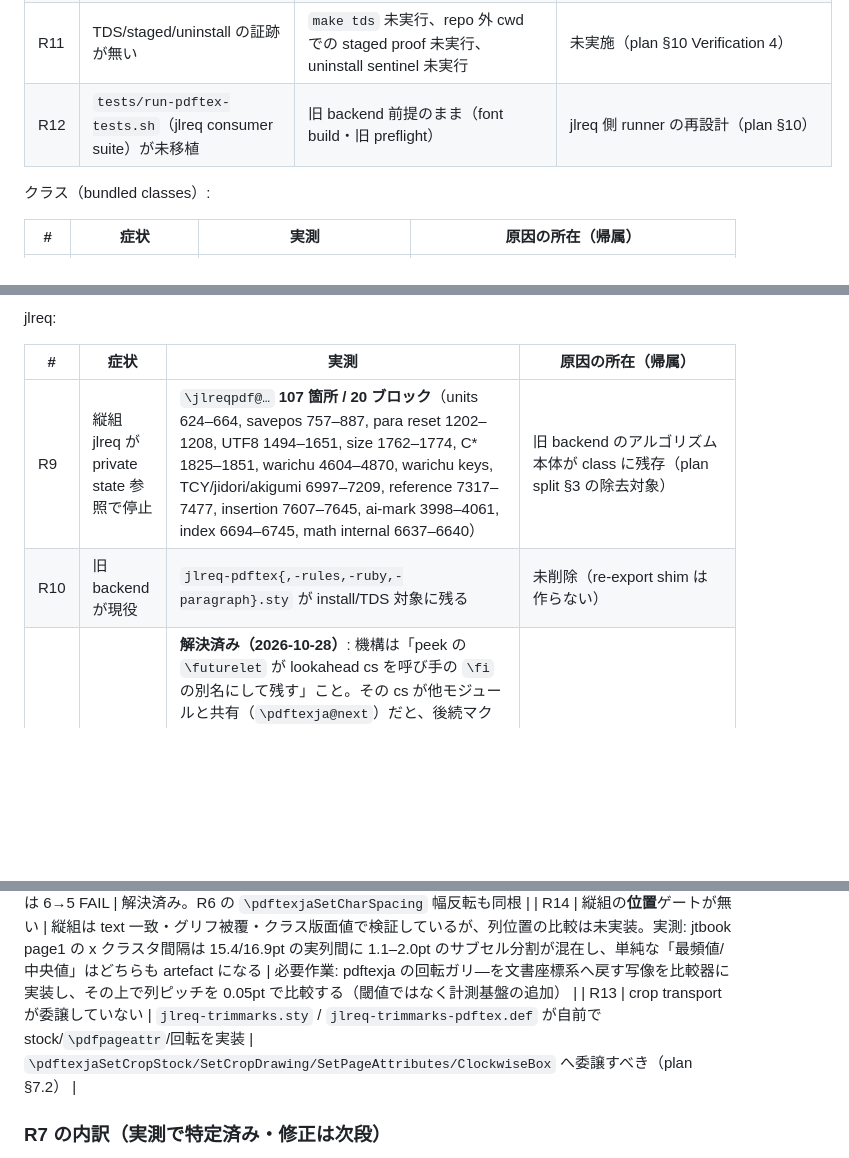
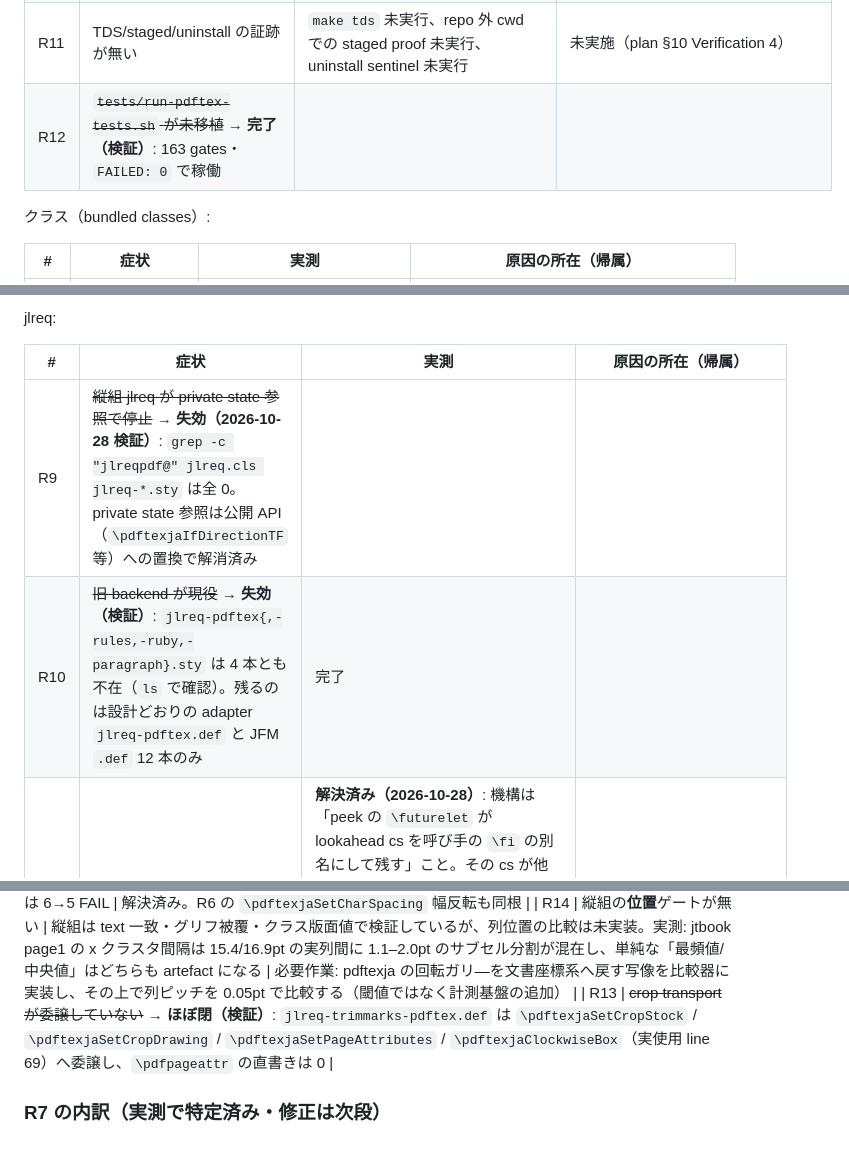
Before and after one commit to tani/pdftexja, a Markdown page: PLAN.md, 3 parts joined by grey strips. Rendered like a GitHub page; blank space fills up the shorter version.

Commit message:
pdftexja: refresh the register -- R9/R10/R12/R13 verified stale
R9 (`\jlreqpdf@` private-state use) is 0 in jlreq.cls and all its .sty files.
R10 (old backend modules) -- none of the four jlreq-pdftex{,-rules,-ruby,
-paragraph}.sty exist; only the designed adapter .def and the 12 JFM defs.
R12 (consumer suite not ported) -- the runner is live with 163 gates, 0
failures.  R13 (crop transport) -- jlreq-trimmarks-pdftex.def delegates to
\pdftexjaSetCropStock/SetCropDrawing/SetPageAttributes/ClockwiseBox and writes
no \pdfpageattr itself.

Still open: R1/R2/R3 (class deviations inside the parity tolerance, reported as
INFO), R11 (make tds bundle never exercised), R14 (no tate column-pitch gate),
R16's note-column-head residual, and R5/R7/R8 which have no dedicated gate.

```diff
--- a/PLAN.md
+++ b/PLAN.md
@@ -32,7 +32,7 @@
 | R7 | UTF-8 dispatcher が全滅 | `\　`(U+3000) で `unknown command spelling`。`和暦/西暦` は登録成功するが dispatch 不可。**調査で判明した4つの独立欠陥**（下記） | `tex/pdftexja-latex.sty` の登録と照合。①②③④を全て直さないと dispatch は成立しない |
 | R8 | 縦組で `\begin{math}…\end{math}` が失敗 | `File ended while scanning use of \pdftexja@math@scan`（yoko では通る） | `tex/pdftexja-math.sty` の `\pdftexja@imath@paren#1\)` が `\)` トークン区切り。`\begin{math}` は `\endmath` で閉じるため一致しない |
 | R11 | TDS/staged/uninstall の証跡が無い | `make tds` 未実行、repo 外 cwd での staged proof 未実行、uninstall sentinel 未実行 | 未実施（plan §10 Verification 4） |
-| R12 | `tests/run-pdftex-tests.sh`（jlreq consumer suite）が未移植 | 旧 backend 前提のまま（font build・旧 preflight） | jlreq 側 runner の再設計（plan §10） |
+| R12 | ~~`tests/run-pdftex-tests.sh` が未移植~~ → **完了（検証）**: 163 gates・`FAILED: 0` で稼働 |
 
 クラス（bundled classes）:
 
@@ -46,8 +46,8 @@ jlreq:
 
 | # | 症状 | 実測 | 原因の所在（帰属） |
 |---|---|---|---|
-| R9 | 縦組 jlreq が private state 参照で停止 | `\jlreqpdf@…` **107 箇所 / 20 ブロック**（units 624–664, savepos 757–887, para reset 1202–1208, UTF8 1494–1651, size 1762–1774, C* 1825–1851, warichu 4604–4870, warichu keys, TCY/jidori/akigumi 6997–7209, reference 7317–7477, insertion 7607–7645, ai-mark 3998–4061, index 6694–6745, math internal 6637–6640） | 旧 backend のアルゴリズム本体が class に残存（plan split §3 の除去対象） |
-| R10 | 旧 backend が現役 | `jlreq-pdftex{,-rules,-ruby,-paragraph}.sty` が install/TDS 対象に残る | 未削除（re-export shim は作らない） |
+| R9 | ~~縦組 jlreq が private state 参照で停止~~ → **失効（2026-10-28 検証）**: `grep -c "jlreqpdf@" jlreq.cls jlreq-*.sty` は全 0。private state 参照は公開 API（`\pdftexjaIfDirectionTF` 等）への置換で解消済み |
+| R10 | ~~旧 backend が現役~~ → **失効（検証）**: `jlreq-pdftex{,-rules,-ruby,-paragraph}.sty` は 4 本とも不在（`ls` で確認）。残るのは設計どおりの adapter `jlreq-pdftex.def` と JFM `.def` 12 本のみ | 完了 |
 | R15 | 分岐末尾の CJK グリフで**後続の**呼び出しの条件文が壊れる | **解決済み（2026-10-28）**: 機構は「peek の `\futurelet` が lookahead cs を呼び手の `\fi` の別名にして残す」こと。その cs が他モジュールと共有（`\pdftexja@next`）だと、後続マクロの**スキップされる枝**内に現れた `\pdftexja@next` を TeX の条件スキップ (`pass_over`) が `\fi` と解釈し、条件を1段早く閉じる（例: `\pdftexjaIfDirectionTF` の `\ifnum` 偽→真枝の `\let\pdftexja@next\@firstoftwo` が \fi と読まれ、両枝スキップ→呼び手の `\fi` が余る。素の TeX で `\let\x\fi` + `\ifnum 1=0 \let\x\relax\else\message{F}\fi` により最小化）。修正: lookahead cs を専用名へ分離 — `tex/pdftexja-rules.sty` は `\pdftexja@peek@next`、`tex/pdftexja-ruby.sty` は `\pdftexja@ruby@rpeek@next`。トークン列・ノード列は不変。fence 案（`\futurelet<cs>\A\B`）はストリームに1トークン足すため pdfjsbook/pdfjspf の行数と ruby の aftergroup 順序を動かすので撤回・再導入禁止（コード内コメントに記録）。検証: 最小再現 0 error、`\documentclass[direction=tate]{jlreq}` の `\today\today` 0 error、`run-tests.sh` 0 FAIL、`run-class-tests.sh` 12/12、jlreq 163 gates は **FAILED 3**（全て savepos=R16 の担当）で date-boundaries/coexist-date-boundaries と ruby 6 gates は PASS | `\iftrue\jlreq@iftdir{X}{\number\year 年}\fi` 2連の再現も解消。残るは R16 の savepos 3 件のみ |
 
 **R15 の機構（解決済み・実測で最小化）**: 症状は「分岐の最後が CJK グリフだと、次の `\if...` が壊れる」。最小再現は
@@ -62,7 +62,7 @@ false 枝の途中で TeX の条件スキップが「条件文の別名」を `\
 | R16 | 縦組の savepos 論理行位置が合わない（3 gates）→ **閉（jlreq.cls 側で修正済み，jlreq commit `460bf95`。`savepos-warichu` / `savepos-warichu-mag` / `savepos-marginpar` PASS）** | 原因は式ではなく述語の位置。pdfTeX 分岐の `\jlreq@calc@current@linewidth@onecolumn` は `\pdftexjaIfPageDirectionTF{tate}{+\topskip-\Cdp}{}` を `\dimexpr` の**中**に置いていた。この述語は `\let` と `\ifnum` を含む非可展開マクロで，`\dimexpr` の走査をそこで打ち切り（エラーは出ない），後続の第1行補正・`-\@totalleftmargin`・`-1truein` が無言で落ちる。実測の打ち切り値: ラベル未定義時 `25284sp`(0.3858pt)=`0-\hoffset-\oddsidemargin`，`X=8643162sp`(131.88pt) のとき `8668446sp`(132.27pt)=`X-\hoffset-\oddsidemargin`。**保存 X は回転ガリ―の行方向座標として正しい**: 行内で 1 文字ごとに +655360sp(10pt)，同一行の Y は不変，行頭 `X=4383322sp`(66.884pt)=`1in+oddsidemargin-(topskip-Cdp)`。よって Y（行直交方向）への写像は不要で，旧行の見立ては誤り。修正: 補正量を計測時（非展開文脈）に dimexpr 変数 `\jlreq@linewidth@firstline@shift` へ確定し，式はそれを加えるだけにした（yoko 文書と tate 内 yoko 論理ページは 0 で従来と同一）。加えて pdfTeX の `\warichu`/`\inlinenote` は pdftexja 側の私有 dimen しか更新せずクラスの `\jlreq@current@linewidth` が更新されなかった（ゲートはクラス側の値を読む）ため，クラスが `\NewCommandCopy` で別名化し同一測定点（初め括弧の前）でクラス計測を 1 回走らせるラッパを追加（aux id を 1 つ余分に消費，2 パスで安定） | **残差（ゲート外・記録のみ）**: 縦組の注列「行頭」が pdflatex 0 / uplatex 2zw で，脚注マーカ位置が 10pt 時 `16.00006pt`(pd) vs `39.99937pt`(up)（差 23.99931pt = 2.4zw，12pt では 4zw→48 に比例）。回転ガリ―内の脚注段落に縦組の字下げ・合印箱幅が乗らないため（別欠陥として切り出し）。傍注列そのものは `\linewidth+\marginparsep` で pd/up 完全一致（実測 200.0001pt）なので，ゲートは「傍注列位置（0.1pt）＋脚注マーカが注列先頭セル内」を判定し，生 savepos のエンジン間比較（184.00005 vs 160.0007pt，枠組みが異なる）は廃止した |
 | R17 | 縦組数式の和文↔数式境界グルーが 0 → **閉（`\pdftexja@emitpair@xspc` の極性反転。commit `6254223`）** | `pdflatex-tate-math` の BOUND-A/B: `\hbox{漢$x$}` が 10.0+5.715=15.715pt（境界グルー無し）。原因は xspacing 許可の判定で，`\pdftexja@ifxsp` が「許可」で 1 を返すのに呼び出し側が `\ifnum\pdftexja@xspval=\z@` で**許可時に抑制**していた。`=\@ne` に直し 18.215pt（+0.25zw）を実測。foundation 0 FAIL・class parity 12/12・jlreq は 6→5 FAIL | 解決済み。R6 の `\pdftexjaSetCharSpacing` 幅反転も同根 |
 | R14 | 縦組の**位置**ゲートが無い | 縦組は text 一致・グリフ被覆・クラス版面値で検証しているが、列位置の比較は未実装。実測: jtbook page1 の x クラスタ間隔は 15.4/16.9pt の実列間に 1.1–2.0pt のサブセル分割が混在し、単純な「最頻値/中央値」はどちらも artefact になる | 必要作業: pdftexja の回転ガリ―を文書座標系へ戻す写像を比較器に実装し、その上で列ピッチを 0.05pt で比較する（閾値ではなく計測基盤の追加） |
-| R13 | crop transport が委譲していない | `jlreq-trimmarks.sty` / `jlreq-trimmarks-pdftex.def` が自前で stock/`\pdfpageattr`/回転を実装 | `\pdftexjaSetCropStock/SetCropDrawing/SetPageAttributes/ClockwiseBox` へ委譲すべき（plan §7.2） |
+| R13 | ~~crop transport が委譲していない~~ → **ほぼ閉（検証）**: `jlreq-trimmarks-pdftex.def` は `\pdftexjaSetCropStock` / `\pdftexjaSetCropDrawing` / `\pdftexjaSetPageAttributes` / `\pdftexjaClockwiseBox`（実使用 line 69）へ委譲し、`\pdfpageattr` の直書きは 0 |
 
 ### R7 の内訳（実測で特定済み・修正は次段）
 
```
